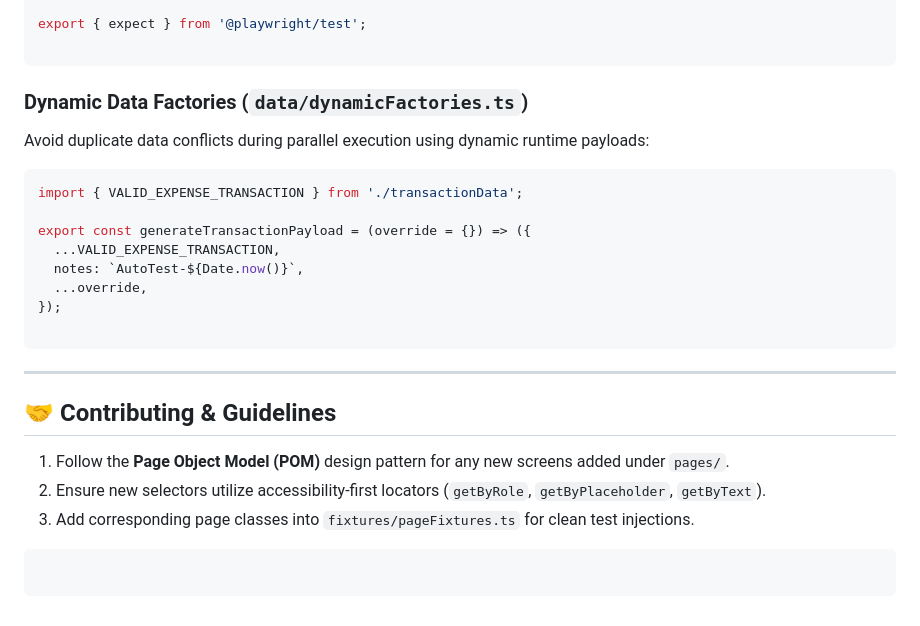
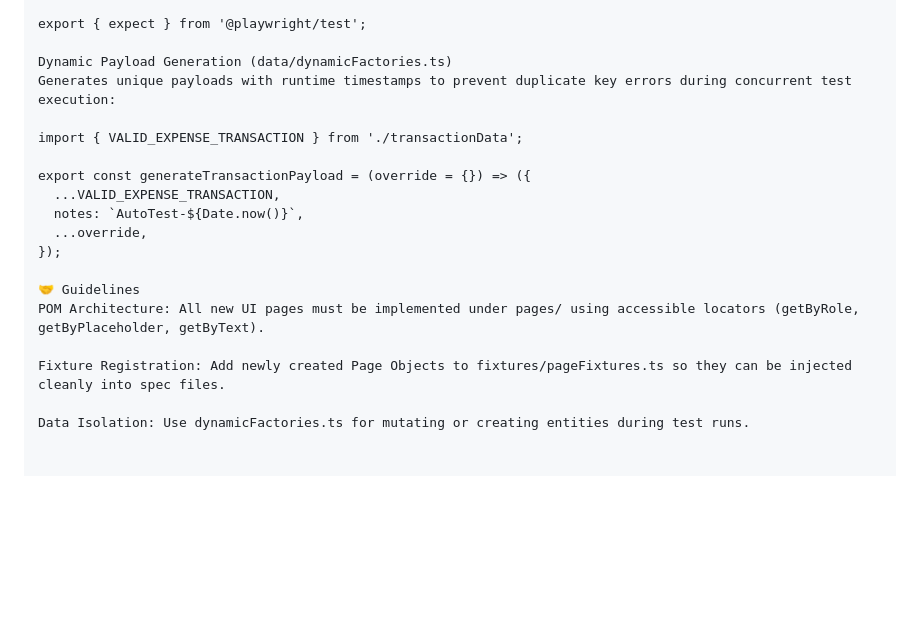
Before and after one commit to niiwazz/playwright_learn, a Markdown page: README.MD, the part around one of its changes. GitHub-like rendering; blank space fills up the shorter version.

````diff
--- a/README.MD
+++ b/README.MD
@@ -207,13 +176,9 @@ export const test = base.extend<MyFixtures>({
 
 export { expect } from '@playwright/test';
 
-```
+Dynamic Payload Generation (data/dynamicFactories.ts)
+Generates unique payloads with runtime timestamps to prevent duplicate key errors during concurrent test execution:
 
-### Dynamic Data Factories (`data/dynamicFactories.ts`)
-
-Avoid duplicate data conflicts during parallel execution using dynamic runtime payloads:
-
-```typescript
 import { VALID_EXPENSE_TRANSACTION } from './transactionData';
 
 export const generateTransactionPayload = (override = {}) => ({
@@ -222,16 +187,9 @@ export const generateTransactionPayload = (override = {}) => ({
   ...override,
 });
 
-```
+🤝 Guidelines
+POM Architecture: All new UI pages must be implemented under pages/ using accessible locators (getByRole, getByPlaceholder, getByText).
 
----
+Fixture Registration: Add newly created Page Objects to fixtures/pageFixtures.ts so they can be injected cleanly into spec files.
 
-## 🤝 Contributing & Guidelines
-
-1. Follow the **Page Object Model (POM)** design pattern for any new screens added under `pages/`.
-2. Ensure new selectors utilize accessibility-first locators (`getByRole`, `getByPlaceholder`, `getByText`).
-3. Add corresponding page classes into `fixtures/pageFixtures.ts` for clean test injections.
-
-```
-
-```
+Data Isolation: Use dynamicFactories.ts for mutating or creating entities during test runs.
````
Also changed, not shown: other parts of README.MD (+69 -100 lines).
